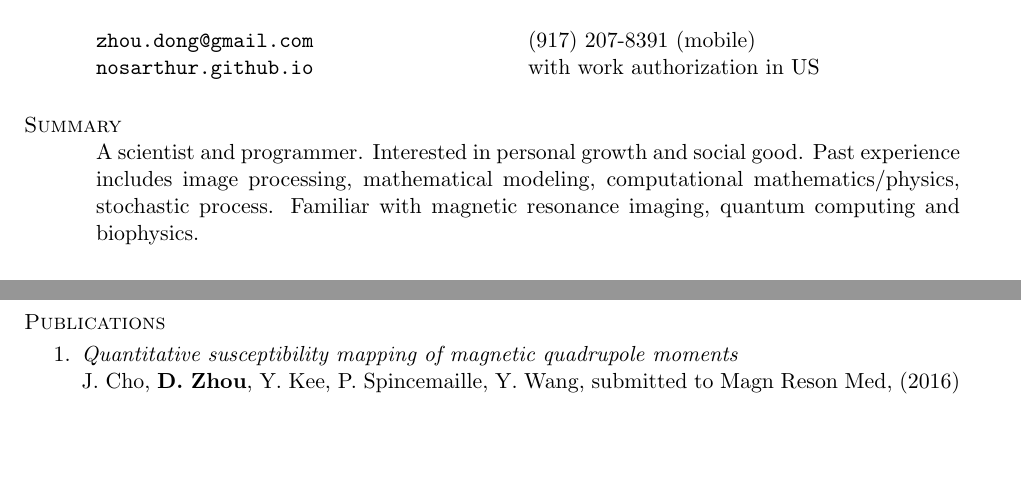
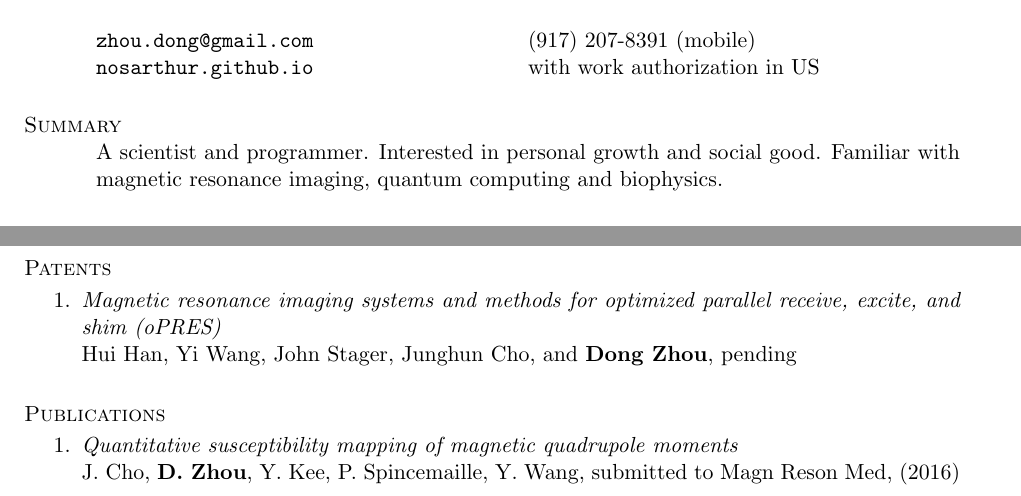
Before and after one commit to nosarthur/CV_resume, a LaTeX CV (DongZHOU_CV.tex): two parts of pages 1 and 2 of 4, joined at a grey line, cut so that both start at the same text, the shorter picture padded with empty space. Compiled offline with pdfLaTeX.

Commit message:
add patent

```diff
--- a/DongZHOU_CV.tex
+++ b/DongZHOU_CV.tex
@@ -76,7 +76,7 @@ pdfsubject={Curriculum Vitae},
 \section{\sc Summary}
 A scientist and programmer.
 Interested in personal growth and social good.
-Past experience includes image processing, mathematical modeling, computational mathematics/physics, stochastic process. Familiar with magnetic resonance imaging, quantum computing and biophysics.
+Familiar with magnetic resonance imaging, quantum computing and biophysics.
 
 %------------------------------------------------------------------------------
 
@@ -138,6 +138,12 @@ Reviewer for Journal of Physics A: mathematical and theoretical, IEEE TBME, PLOS
 
 
 %---------------------------------------------------------------------------
+\section{\sc Patents}
+\begin{enumerate}[leftmargin=-0.1in]
+\item {\em Magnetic resonance imaging systems and methods for optimized parallel receive, excite, and shim (oPRES) } \\
+Hui Han, Yi Wang, John Stager, Junghun Cho, and {\bf Dong Zhou}, pending
+\end{enumerate}
+
 \section{\sc Publications}
 \begin{enumerate}[leftmargin=-0.1in]
 \item {\em Quantitative susceptibility mapping of magnetic quadrupole moments}\\
```
Also changed, not shown: DongZHOU_resume.tex (+8 -2 lines), DongZHOU_CV.pdf, DongZHOU_resume.pdf, DongZHOU_CV.tex (2 more changed lines).
